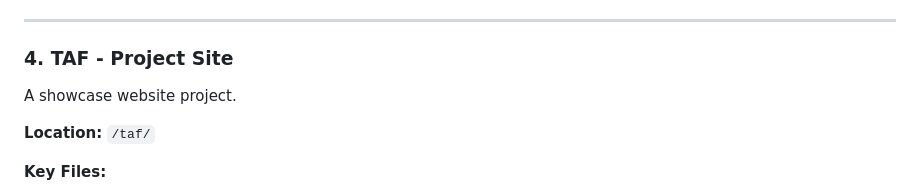
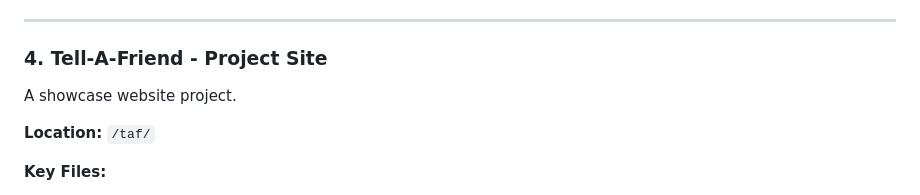
Before and after one commit to pharaoh20011/AWSmith_CV, a Markdown page: README.md, the part around the change. GitHub-like rendering.

Commit message:
Rename project from TAF to Tell-A-Friend Landscaping

```diff
--- a/README.md
+++ b/README.md
@@ -89,7 +89,7 @@ A website for a faith-based organization/church community.
 
 ---
 
-### 4. **TAF** - Project Site
+### 4. **Tell-A-Friend** - Project Site
 
 A showcase website project.
 
```
